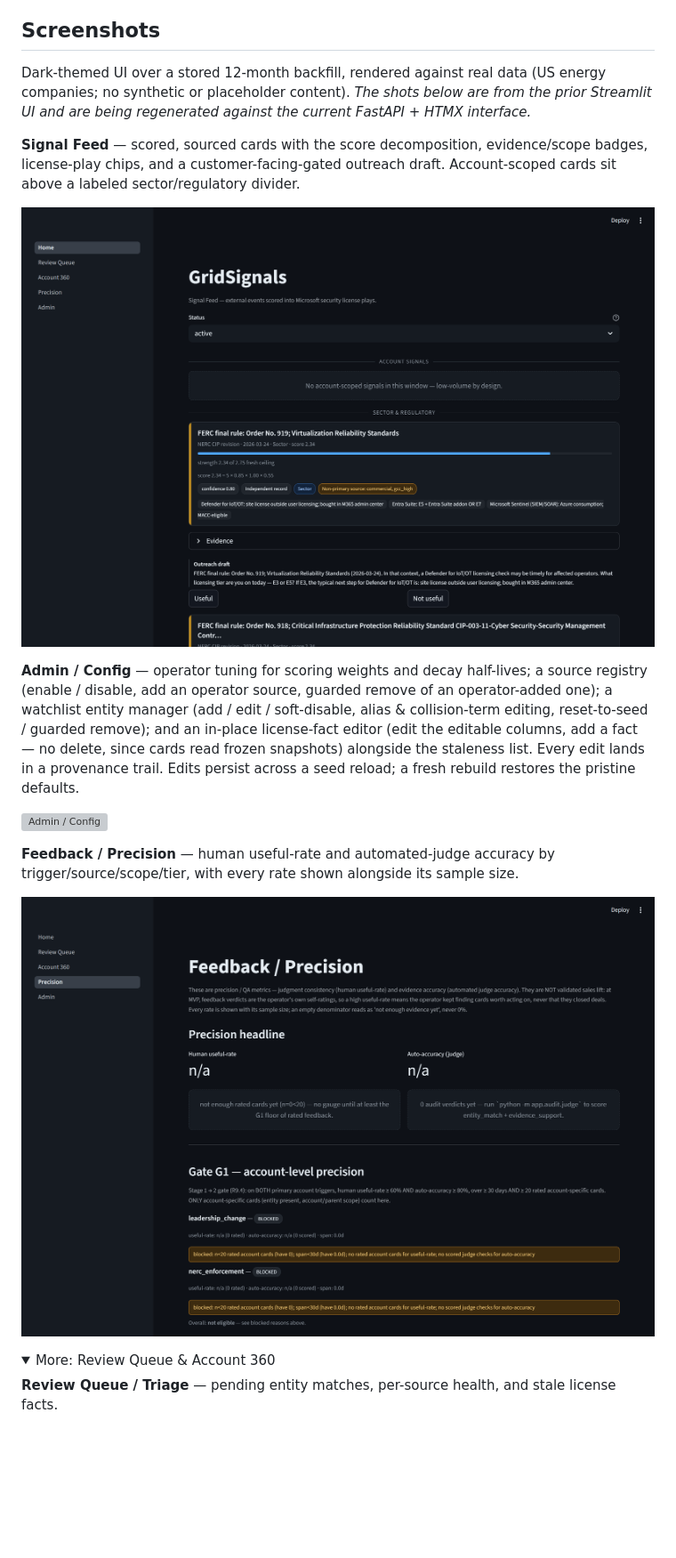
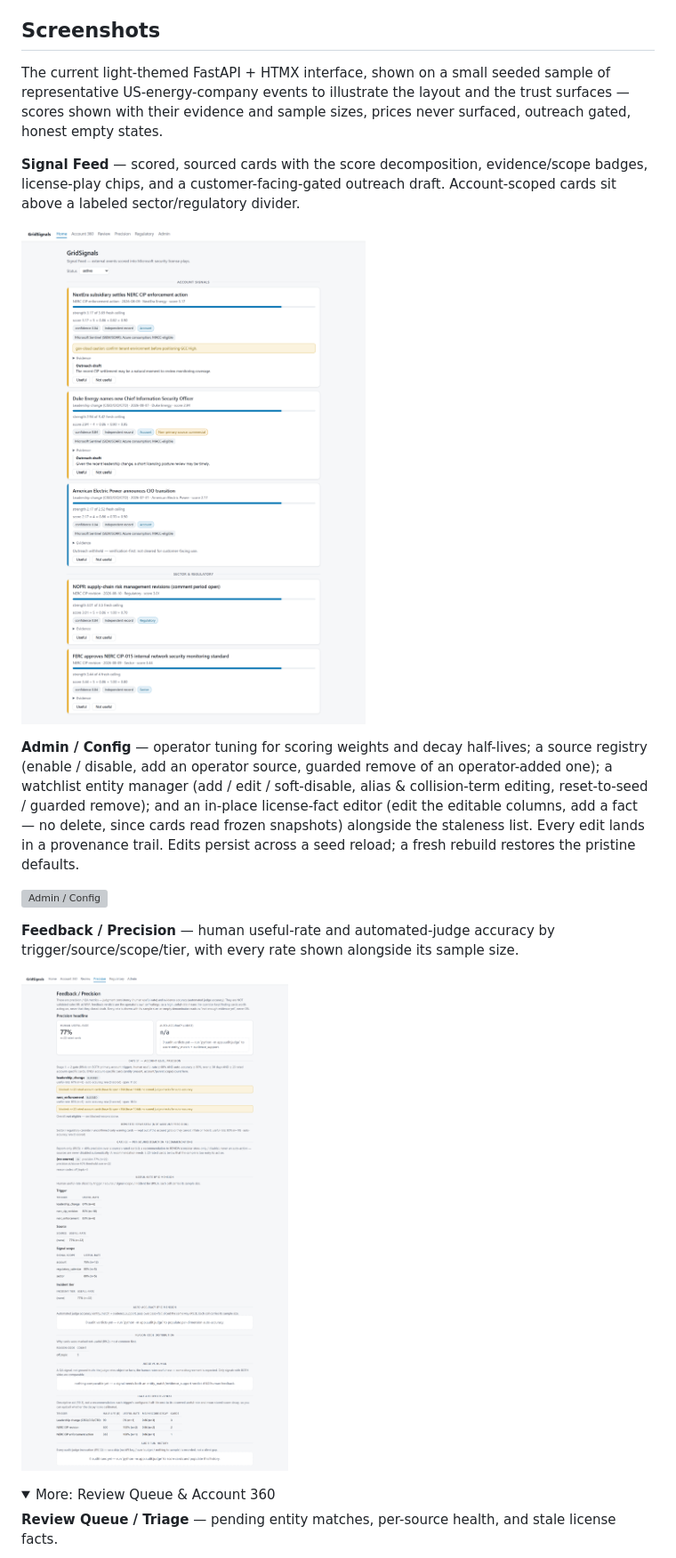
Before and after one commit to Doogit/GridReaper, a Markdown page: README.md, the part around the change. Shown at 89% size. GitHub-like rendering; pictures changed too: assets/screenshots/precision.png, assets/screenshots/signal-feed.png; folded sections open; blank space fills up the shorter version; grey boxes are pictures that could not be loaded.

Commit message:
docs: regenerate README screenshots against the light FastAPI UI
Replace the six assets/screenshots/*.png with fresh full-page captures of the
redesigned light interface (signal feed, admin, precision, regulatory, review,
account 360). Rewrite the Screenshots intro: it no longer claims dark-theme or
"real data / no synthetic content" — the shots are the current UI on a small
SEEDED sample used to illustrate layout and the trust surfaces (scores with
evidence + n, price never surfaced, gated outreach, honest empty states).

Co-Authored-By: Claude Fable 5 <noreply@anthropic.com>

```diff
--- a/README.md
+++ b/README.md
@@ -20,7 +20,7 @@ Design principles:
 
 ## Screenshots
 
-Dark-themed UI over a stored 12-month backfill, rendered against real data (US energy companies; no synthetic or placeholder content). _The shots below are from the prior Streamlit UI and are being regenerated against the current FastAPI + HTMX interface._
+The current light-themed FastAPI + HTMX interface, shown on a small seeded sample of representative US-energy-company events to illustrate the layout and the trust surfaces — scores shown with their evidence and sample sizes, prices never surfaced, outreach gated, honest empty states.
 
 **Signal Feed** — scored, sourced cards with the score decomposition, evidence/scope badges, license-play chips, and a customer-facing-gated outreach draft. Account-scoped cards sit above a labeled sector/regulatory divider.
 
```
Also changed, not shown: assets/screenshots/account-360.png, assets/screenshots/regulatory_monitor.png, assets/screenshots/review-queue.png, 1 other file.
